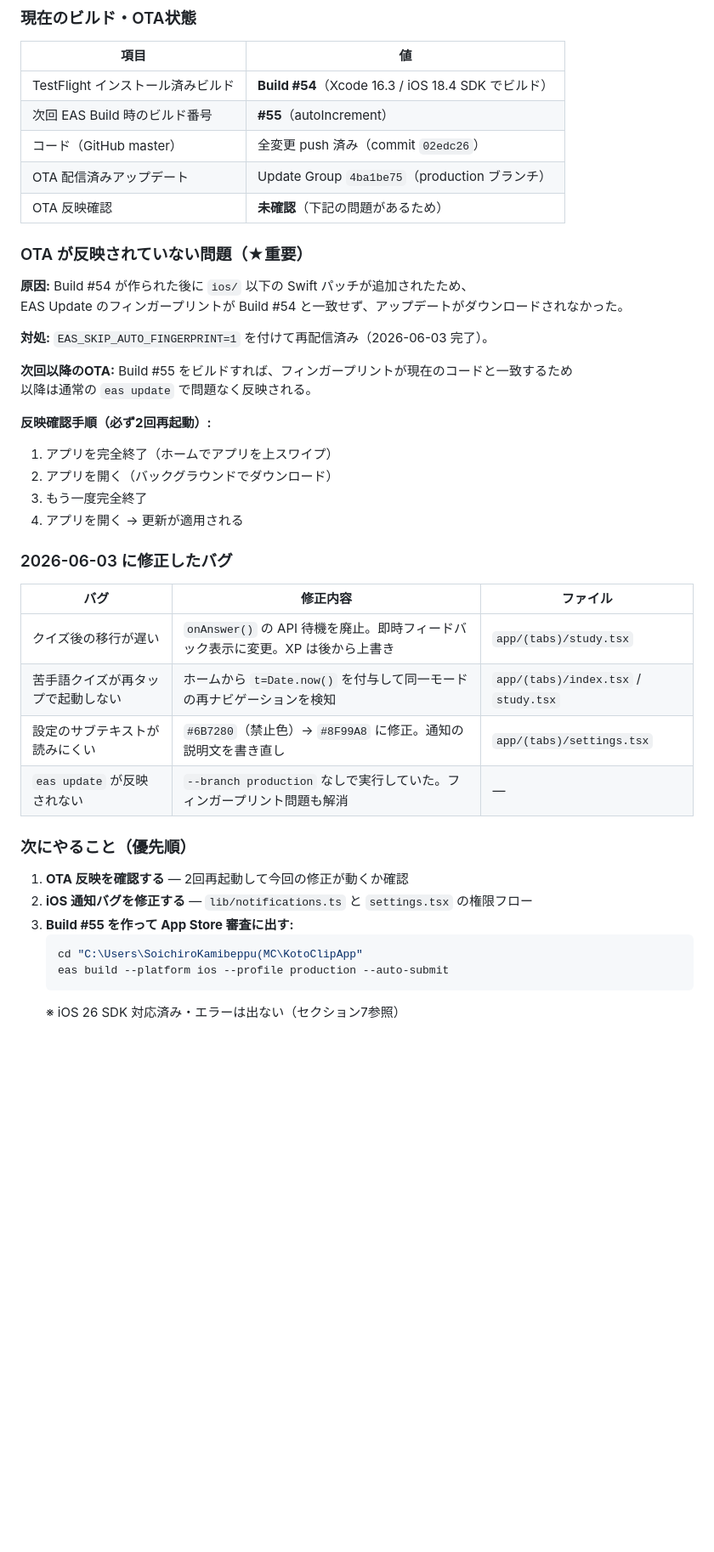
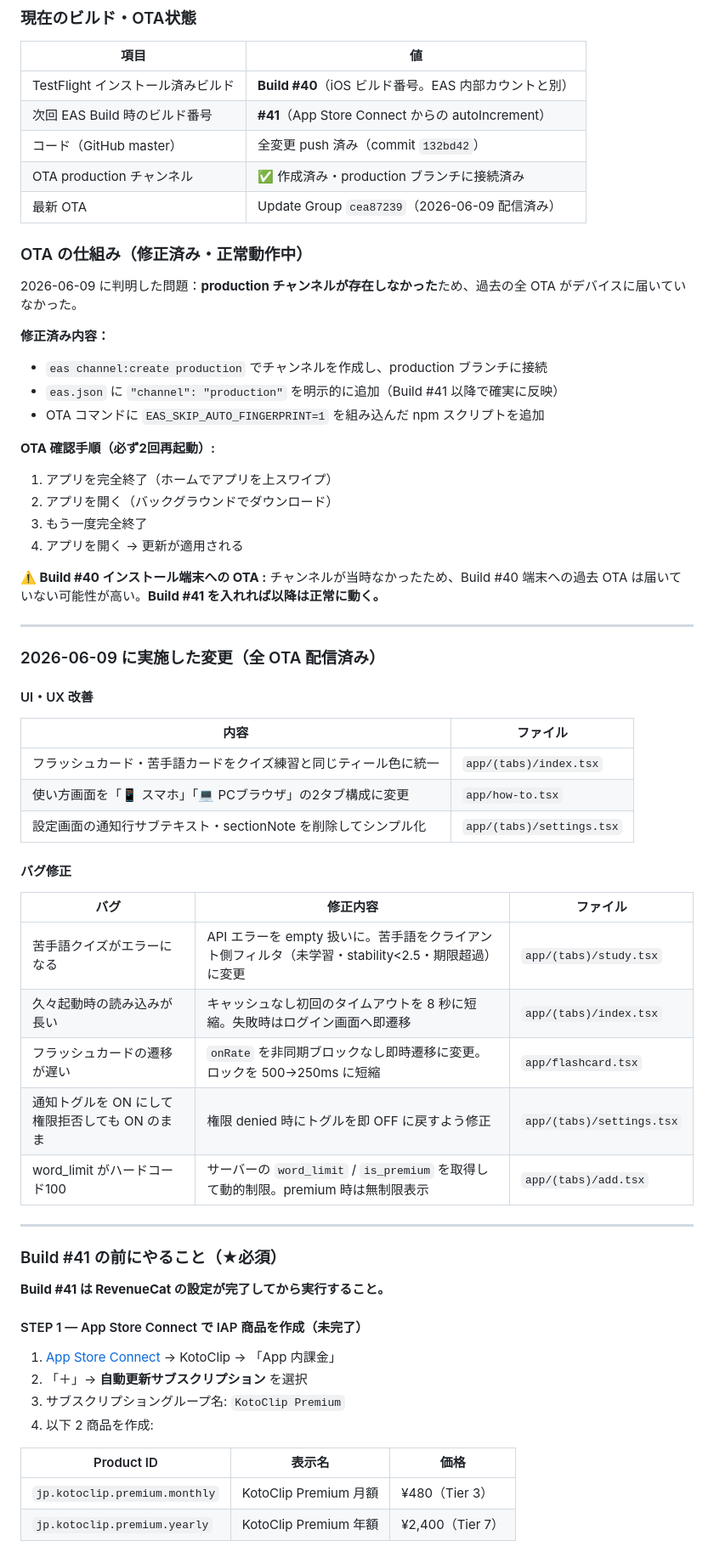
Before and after one commit to soichiromaxmax-hash/KotoClipApp, a Markdown page: HANDOFF.md, the part around one of its changes. Shown at 85% size. Drawn GitHub-style; blank space fills up the shorter version.

Commit message:
docs: HANDOFF.md を 2026-06-09 の状態に全面更新

````diff
--- a/HANDOFF.md
+++ b/HANDOFF.md
@@ -17,44 +17,66 @@
 
 | 項目 | 値 |
 |---|---|
-| TestFlight インストール済みビルド | **Build #54**（Xcode 16.3 / iOS 18.4 SDK でビルド） |
-| 次回 EAS Build 時のビルド番号 | **#55**（autoIncrement） |
-| コード（GitHub master） | 全変更 push 済み（commit `02edc26`） |
-| OTA 配信済みアップデート | Update Group `4ba1be75`（production ブランチ） |
-| OTA 反映確認 | **未確認**（下記の問題があるため） |
+| TestFlight インストール済みビルド | **Build #40**（iOS ビルド番号。EAS 内部カウントと別） |
+| 次回 EAS Build 時のビルド番号 | **#41**（App Store Connect からの autoIncrement） |
+| コード（GitHub master） | 全変更 push 済み（commit `132bd42`） |
+| OTA production チャンネル | ✅ 作成済み・production ブランチに接続済み |
+| 最新 OTA | Update Group `cea87239`（2026-06-09 配信済み） |
 
-### OTA が反映されていない問題（★重要）
+### OTA の仕組み（修正済み・正常動作中）
 
-**原因:** Build #54 が作られた後に `ios/` 以下の Swift パッチが追加されたため、
-EAS Update のフィンガープリントが Build #54 と一致せず、アップデートがダウンロードされなかった。
+2026-06-09 に判明した問題：**production チャンネルが存在しなかった**ため、過去の全 OTA がデバイスに届いていなかった。
 
-**対処:** `EAS_SKIP_AUTO_FINGERPRINT=1` を付けて再配信済み（2026-06-03 完了）。
+**修正済み内容：**
+- `eas channel:create production` でチャンネルを作成し、production ブランチに接続
+- `eas.json` に `"channel": "production"` を明示的に追加（Build #41 以降で確実に反映）
+- OTA コマンドに `EAS_SKIP_AUTO_FINGERPRINT=1` を組み込んだ npm スクリプトを追加
 
-**次回以降のOTA:** Build #55 をビルドすれば、フィンガープリントが現在のコードと一致するため
-以降は通常の `eas update` で問題なく反映される。
-
-**反映確認手順（必ず2回再起動）:**
+**OTA 確認手順（必ず2回再起動）:**
 1. アプリを完全終了（ホームでアプリを上スワイプ）
 2. アプリを開く（バックグラウンドでダウンロード）
 3. もう一度完全終了
 4. アプリを開く → 更新が適用される
 
-### 2026-06-03 に修正したバグ
+**⚠️ Build #40 インストール端末への OTA :** チャンネルが当時なかったため、Build #40 端末への過去 OTA は届いていない可能性が高い。**Build #41 を入れれば以降は正常に動く。**
+
+---
+
+### 2026-06-09 に実施した変更（全 OTA 配信済み）
+
+#### UI・UX 改善
+
+| 内容 | ファイル |
+|---|---|
+| フラッシュカード・苦手語カードをクイズ練習と同じティール色に統一 | `app/(tabs)/index.tsx` |
+| 使い方画面を「📱 スマホ」「💻 PCブラウザ」の2タブ構成に変更 | `app/how-to.tsx` |
+| 設定画面の通知行サブテキスト・sectionNote を削除してシンプル化 | `app/(tabs)/settings.tsx` |
+
+#### バグ修正
 
 | バグ | 修正内容 | ファイル |
 |---|---|---|
-| クイズ後の移行が遅い | `onAnswer()` の API 待機を廃止。即時フィードバック表示に変更。XP は後から上書き | `app/(tabs)/study.tsx` |
-| 苦手語クイズが再タップで起動しない | ホームから `t=Date.now()` を付与して同一モードの再ナビゲーションを検知 | `app/(tabs)/index.tsx` / `study.tsx` |
-| 設定のサブテキストが読みにくい | `#6B7280`（禁止色）→ `#8F99A8` に修正。通知の説明文を書き直し | `app/(tabs)/settings.tsx` |
-| `eas update` が反映されない | `--branch production` なしで実行していた。フィンガープリント問題も解消 | — |
+| 苦手語クイズがエラーになる | API エラーを empty 扱いに。苦手語をクライアント側フィルタ（未学習・stability<2.5・期限超過）に変更 | `app/(tabs)/study.tsx` |
+| 久々起動時の読み込みが長い | キャッシュなし初回のタイムアウトを 8 秒に短縮。失敗時はログイン画面へ即遷移 | `app/(tabs)/index.tsx` |
+| フラッシュカードの遷移が遅い | `onRate` を非同期ブロックなし即時遷移に変更。ロックを 500→250ms に短縮 | `app/flashcard.tsx` |
+| 通知トグルを ON にして権限拒否しても ON のまま | 権限 denied 時にトグルを即 OFF に戻すよう修正 | `app/(tabs)/settings.tsx` |
+| word_limit がハードコード100 | サーバーの `word_limit` / `is_premium` を取得して動的制限。premium 時は無制限表示 | `app/(tabs)/add.tsx` |
 
-### 次にやること（優先順）
+---
 
-1. **OTA 反映を確認する** — 2回再起動して今回の修正が動くか確認
-2. **iOS 通知バグを修正する** — `lib/notifications.ts` と `settings.tsx` の権限フロー
-3. **Build #55 を作って App Store 審査に出す:**
-   ```bash
-   cd "C:\Users\SoichiroKamibeppu(MC\KotoClipApp"
-   eas build --platform ios --profile production --auto-submit
-   ```
-   ※ iOS 26 SDK 対応済み・エラーは出ない（セクション7参照）
+### Build #41 の前にやること（★必須）
+
+**Build #41 は RevenueCat の設定が完了してから実行すること。**
+
+#### STEP 1 — App Store Connect で IAP 商品を作成（未完了）
+
+1. [App Store Connect](https://appstoreconnect.apple.com) → KotoClip → 「App 内課金」
+2. 「＋」→ **自動更新サブスクリプション** を選択
+3. サブスクリプショングループ名: `KotoClip Premium`
+4. 以下 2 商品を作成:
+
+| Product ID | 表示名 | 価格 |
+|---|---|---|
+| `jp.kotoclip.premium.monthly` | KotoClip Premium 月額 | ¥480（Tier 3） |
+| `jp.kotoclip.premium.yearly` | KotoClip Premium 年額 | ¥2,400（Tier 7） |
+
````
Also changed, not shown: other parts of HANDOFF.md (+74 -20 lines).
